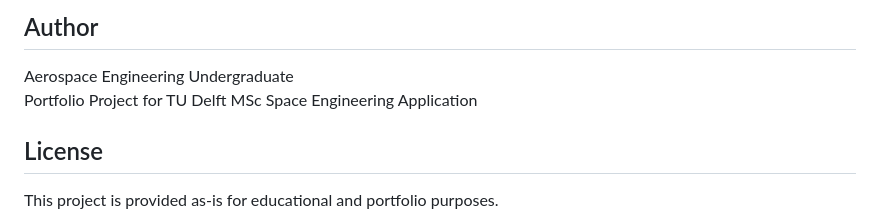
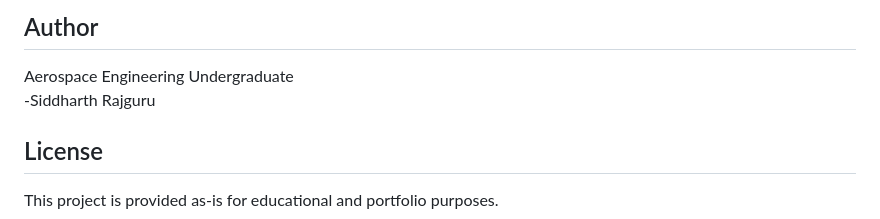
Before and after one commit to Siddharthrajguru-commits/aerospace_apps, a Markdown page: CubeSat_(V1)/README.md, the part around the change. Drawn GitHub-style.

```diff
--- a/CubeSat_(V1)/README.md
+++ b/CubeSat_(V1)/README.md
@@ -134,7 +134,7 @@ CubeSat_(V1)/
 ## Author
 
 Aerospace Engineering Undergraduate
-Portfolio Project for TU Delft MSc Space Engineering Application
+-Siddharth Rajguru
 
 ## License
 
```
